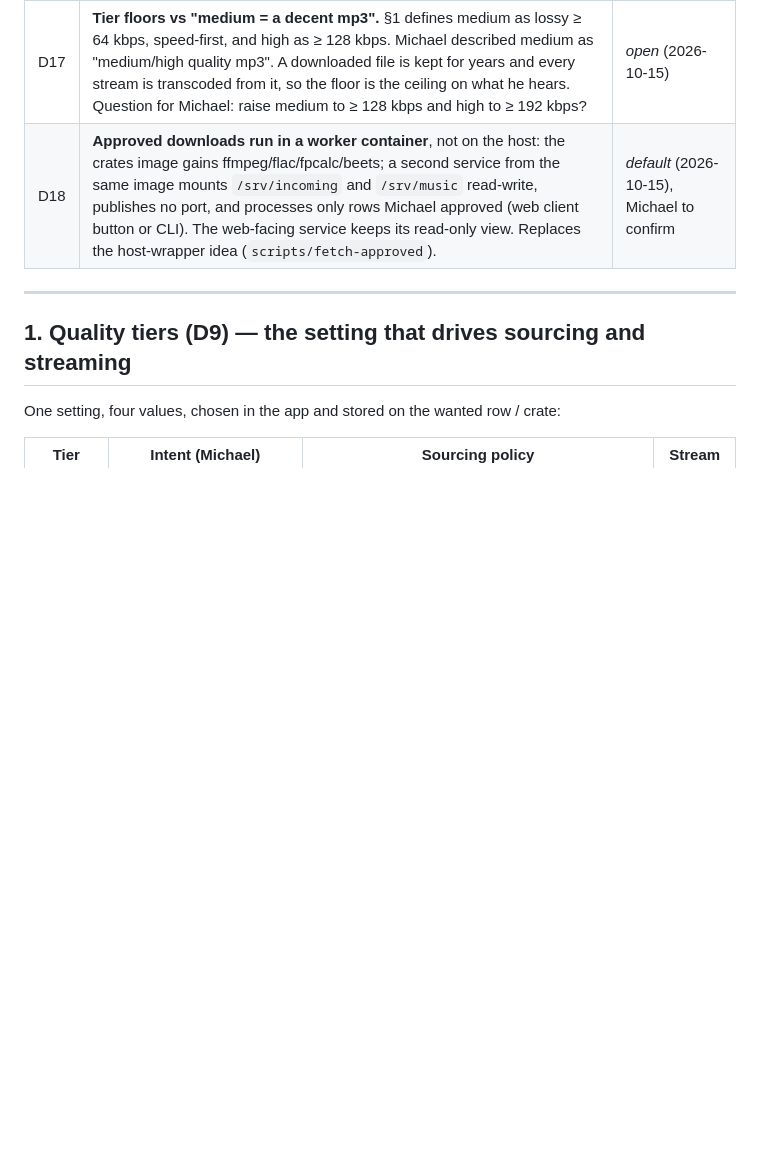
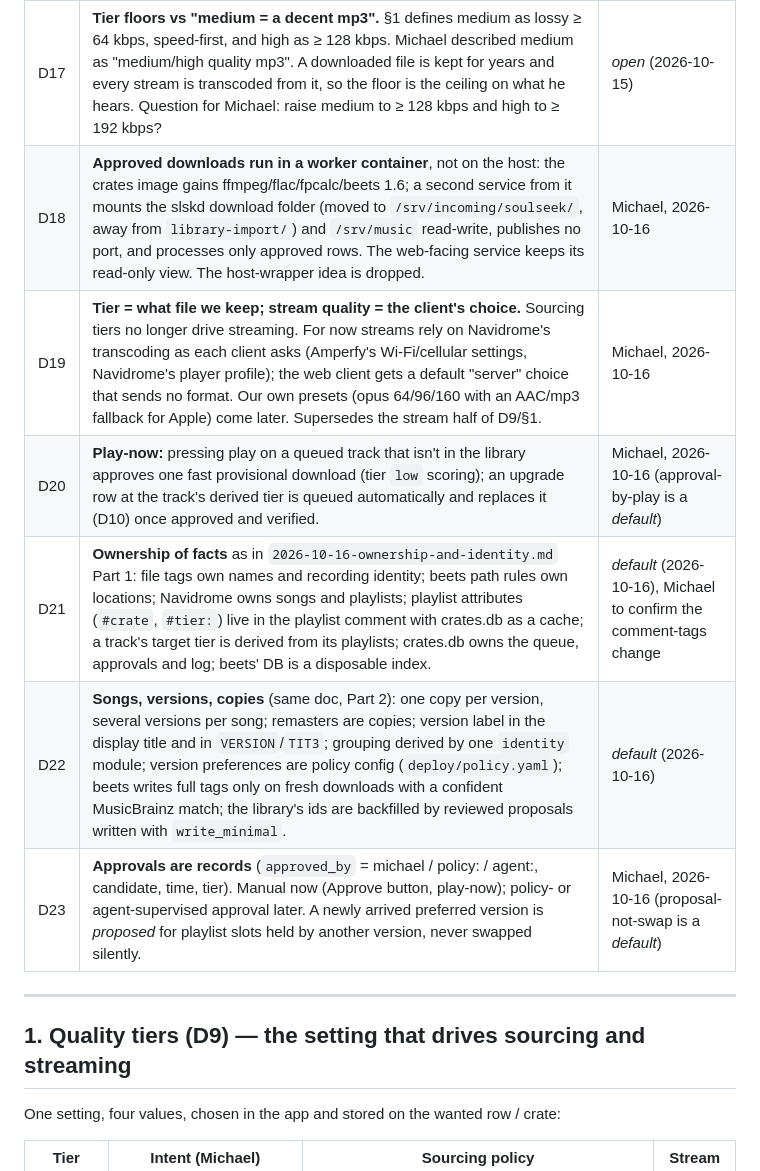
Before and after one commit to mh550/dj-crate-streaming, a Markdown page: docs/specs/2026-10-13-next-session-design.md, the part around the change. Rendered like a GitHub page; blank space fills up the shorter version.

Commit message:
docs/specs: ownership of facts + songs/versions/copies design (2026-10-16); §0 D18 confirmed, D19–D23

```diff
--- a/docs/specs/2026-10-13-next-session-design.md
+++ b/docs/specs/2026-10-13-next-session-design.md
@@ -69,7 +69,12 @@ turns §7 into `docs/plans/` plans (writing-plans → executing-plans), bounded
 | D12 | **Branch policy:** `overnight/2026-10-13` was merged into `main` in both repos on 2026-10-13 evening. Every overnight run branches from `main`, and the review conversation after a run ends by merging that run's branch into `main` before any new branch is cut. | Michael |
 | D16 | **Prefer 12-inch / extended mixes for crates.** When a 12" (extended, club, "original mix") version of a track exists, it is the preferred crate copy and may also stand in for the radio version in listening playlists (secondset #32 keeps the 580 s M&M mix). Consequences to build: the matcher accepts a library 12" for a shorter Spotify row of the same artist + base title; the crate scorer prefers 12" candidates; verify's length and fingerprint checks expect a different length and recording for an intentional version swap. | Michael, 2026-10-15 |
 | D17 | **Tier floors vs "medium = a decent mp3".** §1 defines medium as lossy ≥ 64 kbps, speed-first, and high as ≥ 128 kbps. Michael described medium as "medium/high quality mp3". A downloaded file is kept for years and every stream is transcoded from it, so the floor is the ceiling on what he hears. Question for Michael: raise medium to ≥ 128 kbps and high to ≥ 192 kbps? | *open* (2026-10-15) |
-| D18 | **Approved downloads run in a worker container**, not on the host: the crates image gains ffmpeg/flac/fpcalc/beets; a second service from the same image mounts `/srv/incoming` and `/srv/music` read-write, publishes no port, and processes only rows Michael approved (web client button or CLI). The web-facing service keeps its read-only view. Replaces the host-wrapper idea (`scripts/fetch-approved`). | *default* (2026-10-15), Michael to confirm |
+| D18 | **Approved downloads run in a worker container**, not on the host: the crates image gains ffmpeg/flac/fpcalc/beets 1.6; a second service from it mounts the slskd download folder (moved to `/srv/incoming/soulseek/`, away from `library-import/`) and `/srv/music` read-write, publishes no port, and processes only approved rows. The web-facing service keeps its read-only view. The host-wrapper idea is dropped. | Michael, 2026-10-16 |
+| D19 | **Tier = what file we keep; stream quality = the client's choice.** Sourcing tiers no longer drive streaming. For now streams rely on Navidrome's transcoding as each client asks (Amperfy's Wi-Fi/cellular settings, Navidrome's player profile); the web client gets a default "server" choice that sends no format. Our own presets (opus 64/96/160 with an AAC/mp3 fallback for Apple) come later. Supersedes the stream half of D9/§1. | Michael, 2026-10-16 |
+| D20 | **Play-now:** pressing play on a queued track that isn't in the library approves one fast provisional download (tier `low` scoring); an upgrade row at the track's derived tier is queued automatically and replaces it (D10) once approved and verified. | Michael, 2026-10-16 (approval-by-play is a *default*) |
+| D21 | **Ownership of facts** as in `2026-10-16-ownership-and-identity.md` Part 1: file tags own names and recording identity; beets path rules own locations; Navidrome owns songs and playlists; playlist attributes (`#crate`, `#tier:`) live in the playlist comment with crates.db as a cache; a track's target tier is derived from its playlists; crates.db owns the queue, approvals and log; beets' DB is a disposable index. | *default* (2026-10-16), Michael to confirm the comment-tags change |
+| D22 | **Songs, versions, copies** (same doc, Part 2): one copy per version, several versions per song; remasters are copies; version label in the display title and in `VERSION`/`TIT3`; grouping derived by one `identity` module; version preferences are policy config (`deploy/policy.yaml`); beets writes full tags only on fresh downloads with a confident MusicBrainz match; the library's ids are backfilled by reviewed proposals written with `write_minimal`. | *default* (2026-10-16) |
+| D23 | **Approvals are records** (`approved_by` = michael / policy:<name> / agent:<id>, candidate, time, tier). Manual now (Approve button, play-now); policy- or agent-supervised approval later. A newly arrived preferred version is *proposed* for playlist slots held by another version, never swapped silently. | Michael, 2026-10-16 (proposal-not-swap is a *default*) |
 
 ---
 
```
Also changed, not shown: docs/specs/2026-10-16-ownership-and-identity.md (added, +182 -0 lines).
